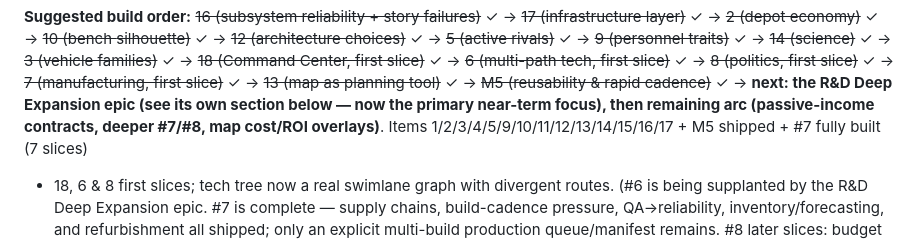
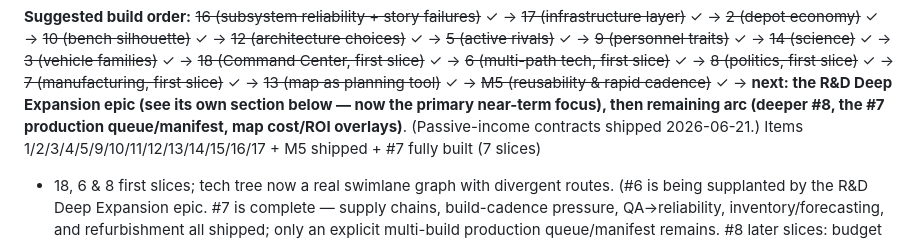
Before and after one commit to shamusshafer-ops/Orbital-Ventures, a Markdown page: ROADMAP.md, the part around the change. GitHub-like rendering.

Commit message:
docs(roadmap): drop shipped passive-income from the remaining-arc line
Passive-income contracts shipped 2026-06-21 but were still listed as
remaining arc work in the build-order summary. Replace with the genuine
open items (deeper #8, the #7 production queue/manifest, map ROI overlays).

Co-Authored-By: Claude Opus 4.8 <noreply@anthropic.com>

```diff
--- a/ROADMAP.md
+++ b/ROADMAP.md
@@ -820,8 +820,8 @@ silhouette)~~ ✓ → ~~12 (architecture choices)~~ ✓ → ~~5 (active rivals)~
 ~~8 (politics, first slice)~~ ✓ → ~~7 (manufacturing, first slice)~~ ✓ →
 ~~13 (map as planning tool)~~ ✓ → ~~M5 (reusability & rapid cadence)~~ ✓ →
 **next: the R&D Deep Expansion epic (see its own section below — now the primary
-near-term focus), then remaining arc (passive-income contracts, deeper #7/#8,
-map cost/ROI overlays)**.
+near-term focus), then remaining arc (deeper #8, the #7 production queue/manifest,
+map cost/ROI overlays)**. (Passive-income contracts shipped 2026-06-21.)
 Items 1/2/3/4/5/9/10/11/12/13/14/15/16/17 + M5 shipped + #7 fully built (7 slices)
 + 18, 6 & 8 first slices; tech tree now a real swimlane graph with divergent
 routes. (#6 is being supplanted by the R&D Deep Expansion epic. #7 is complete —
```
